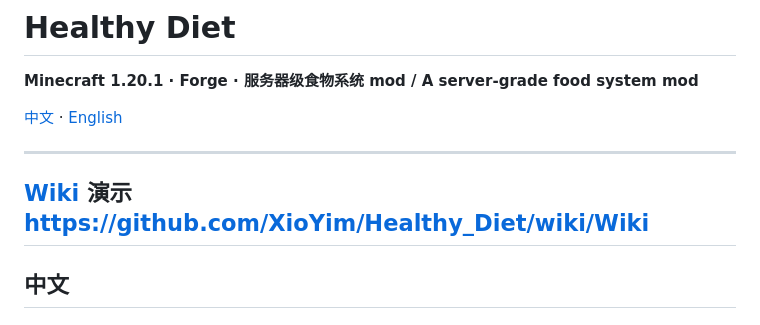
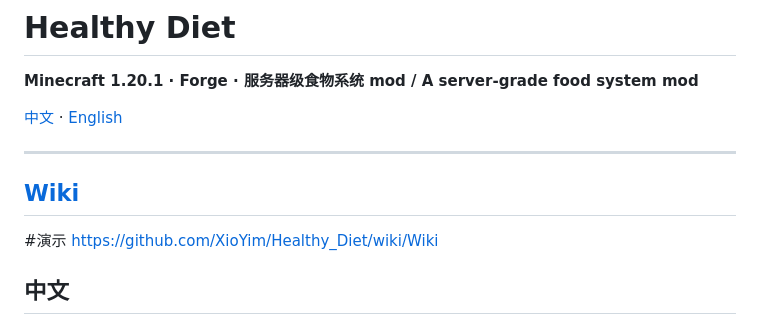
Before and after one commit to XioYim/Healthy_Diet, a Markdown page: README.md, the part around the change. Rendered like a GitHub page.

```diff
--- a/README.md
+++ b/README.md
@@ -6,8 +6,10 @@
 
 ---
 [Wiki ](https://www.bilibili.com/video/BV1tHYu6REwz)
-演示 https://github.com/XioYim/Healthy_Diet/wiki/Wiki
 ---
+
+#演示 https://github.com/XioYim/Healthy_Diet/wiki/Wiki
+
 ## 中文
 
 把「吃东西」从一根饱食度条，扩展成**营养结构 · 保质期 · 显示表现**三层体系，
```
